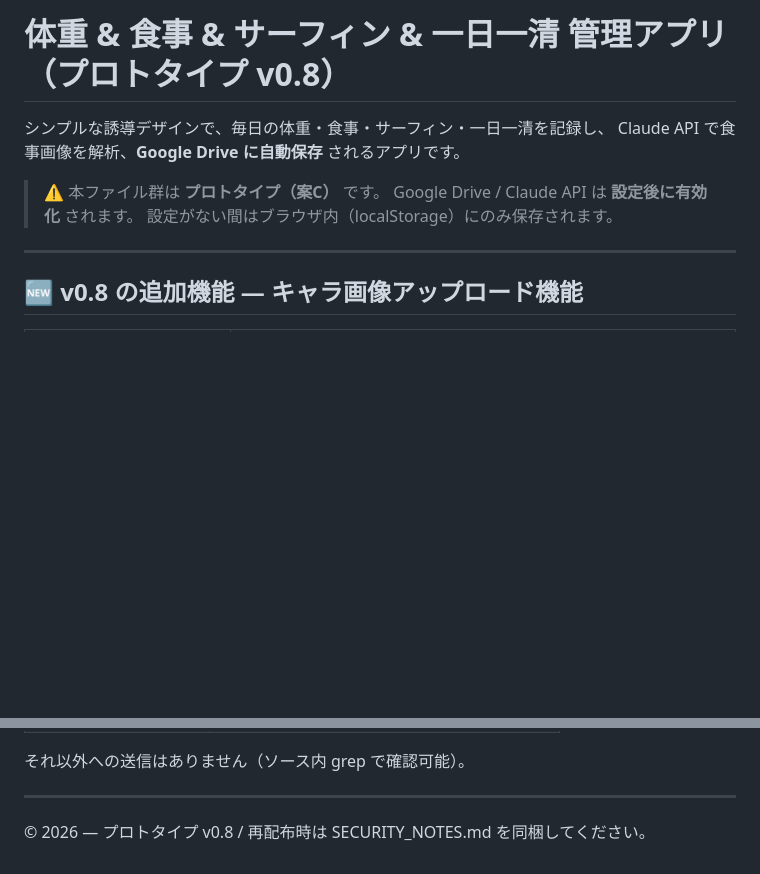
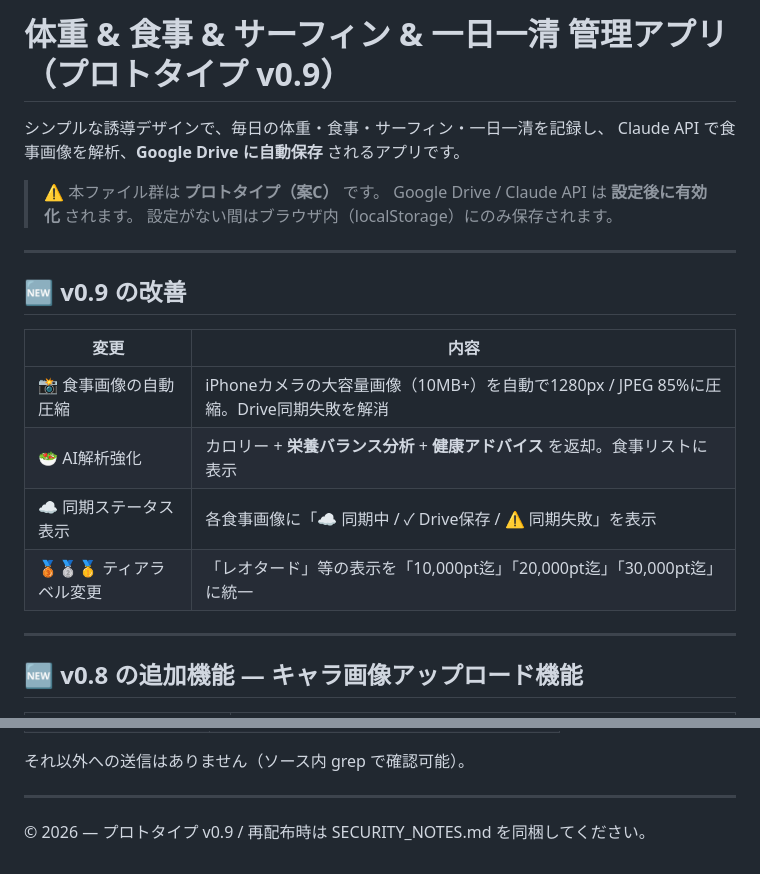
Before and after one commit to aosima2867-commits/weight-meal-app, a Markdown page: README.md, 2 parts joined by grey strips. Drawn GitHub-style; blank space fills up the shorter version.

```diff
--- a/README.md
+++ b/README.md
@@ -1,4 +1,4 @@
-# 体重 & 食事 & サーフィン & 一日一清 管理アプリ（プロトタイプ v0.8）
+# 体重 & 食事 & サーフィン & 一日一清 管理アプリ（プロトタイプ v0.9）
 
 シンプルな誘導デザインで、毎日の体重・食事・サーフィン・一日一清を記録し、
 Claude API で食事画像を解析、**Google Drive に自動保存** されるアプリです。
@@ -6,6 +6,17 @@ Claude API で食事画像を解析、**Google Drive に自動保存** される
 > ⚠️ 本ファイル群は **プロトタイプ（案C）** です。
 > Google Drive / Claude API は **設定後に有効化** されます。
 > 設定がない間はブラウザ内（localStorage）にのみ保存されます。
+
+---
+
+## 🆕 v0.9 の改善
+
+| 変更 | 内容 |
+|---|---|
+| 📸 食事画像の自動圧縮 | iPhoneカメラの大容量画像（10MB+）を自動で1280px / JPEG 85%に圧縮。Drive同期失敗を解消 |
+| 🥗 AI解析強化 | カロリー + **栄養バランス分析** + **健康アドバイス** を返却。食事リストに表示 |
+| ☁ 同期ステータス表示 | 各食事画像に「☁ 同期中 / ✓ Drive保存 / ⚠ 同期失敗」を表示 |
+| 🥉🥈🥇 ティアラベル変更 | 「レオタード」等の表示を「10,000pt迄」「20,000pt迄」「30,000pt迄」に統一 |
 
 ---
 
@@ -308,4 +319,4 @@ NANOBANANA等で生成した画像を以下のファイル名で **Google Drive
 
 ---
 
-© 2026 — プロトタイプ v0.8 / 再配布時は SECURITY_NOTES.md を同梱してください。
+© 2026 — プロトタイプ v0.9 / 再配布時は SECURITY_NOTES.md を同梱してください。
```
